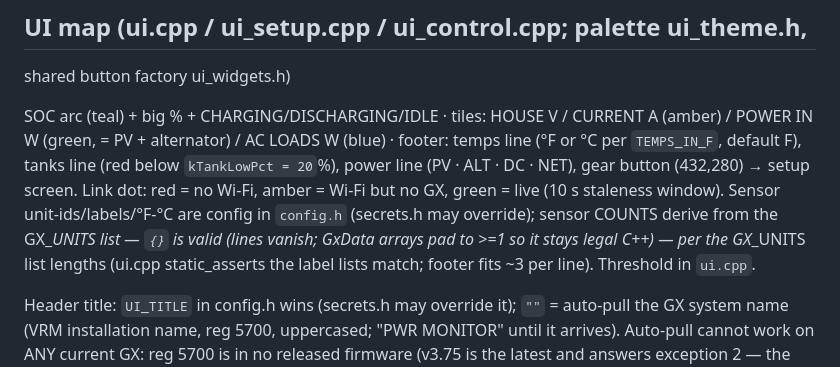
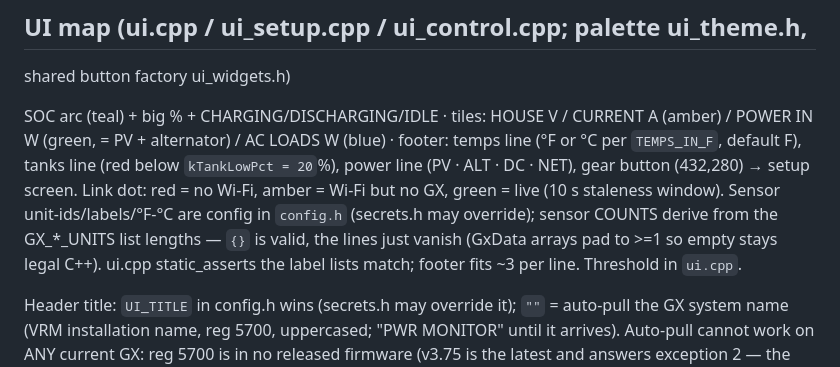
Before and after one commit to patrickdarke/DarksidePWR, a Markdown page: CLAUDE.md, the part around the change. Rendered like a GitHub page.

Commit message:
CLAUDE.md: tidy the sensor-count sentence

```diff
--- a/CLAUDE.md
+++ b/CLAUDE.md
@@ -223,10 +223,9 @@ line (red below `kTankLowPct = 20`%), power line (PV · ALT · DC · NET), gear
 button (432,280) → setup screen. Link dot: red = no Wi-Fi, amber = Wi-Fi but
 no GX, green = live (10 s staleness window). Sensor unit-ids/labels/°F-°C
 are config in `config.h` (secrets.h may override); sensor COUNTS derive
-from the GX_*_UNITS list — `{}` is valid (lines vanish; GxData arrays pad
-to >=1 so it stays legal C++) — per the GX_*_UNITS list
-lengths (ui.cpp static_asserts the label lists match; footer fits ~3 per
-line). Threshold in `ui.cpp`.
+from the GX_*_UNITS list lengths — `{}` is valid, the lines just vanish
+(GxData arrays pad to >=1 so empty stays legal C++). ui.cpp static_asserts
+the label lists match; footer fits ~3 per line. Threshold in `ui.cpp`.
 
 Header title: `UI_TITLE` in config.h wins (secrets.h may override it);
 `""` = auto-pull the GX system name (VRM
```
